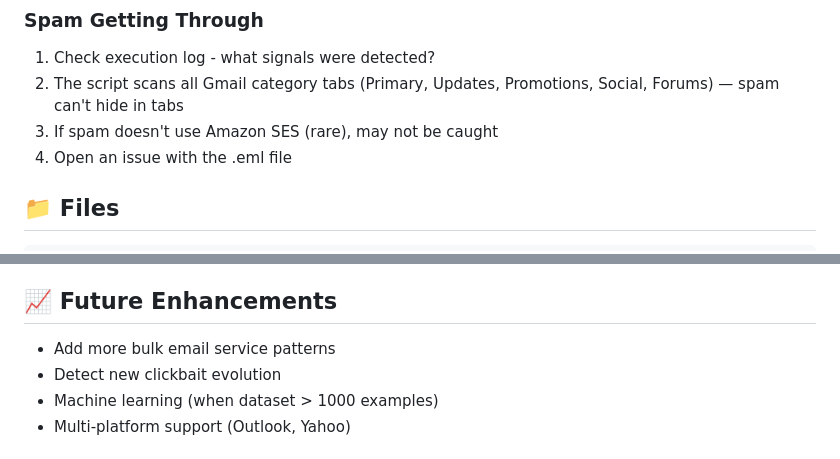
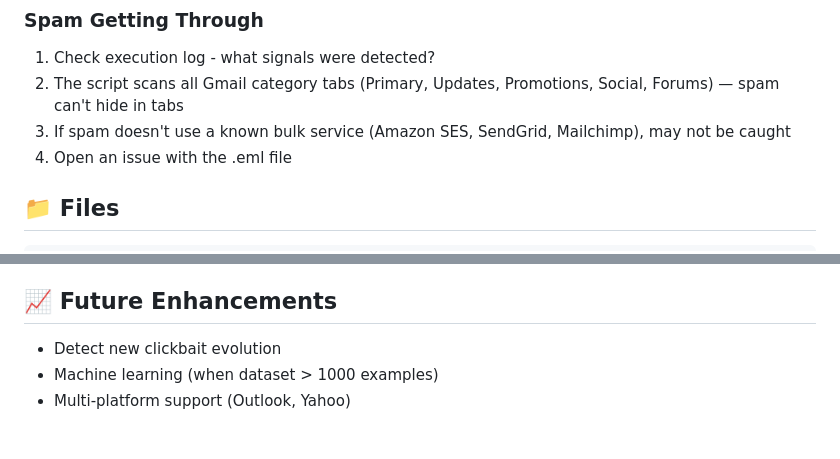
Before and after one commit to gfreedman/gmail-spam-detector, a Markdown page: README.md, 2 parts joined by grey strips. Drawn GitHub-style.

```diff
--- a/README.md
+++ b/README.md
@@ -263,7 +253,7 @@ addToWhitelist('domain.com');
 ### Spam Getting Through
 1. Check execution log - what signals were detected?
 2. The script scans all Gmail category tabs (Primary, Updates, Promotions, Social, Forums) — spam can't hide in tabs
-3. If spam doesn't use Amazon SES (rare), may not be caught
+3. If spam doesn't use a known bulk service (Amazon SES, SendGrid, Mailchimp), may not be caught
 4. Open an issue with the .eml file
 
 ## 📁 Files
@@ -335,7 +325,6 @@ See **[docs/EXPORTING_EMAILS.md](docs/EXPORTING_EMAILS.md)** for step-by-step in
 
 ## 📈 Future Enhancements
 
-- Add more bulk email service patterns
 - Detect new clickbait evolution
 - Machine learning (when dataset > 1000 examples)
 - Multi-platform support (Outlook, Yahoo)
```
Also changed, not shown: other parts of README.md (+3 -13 lines).
